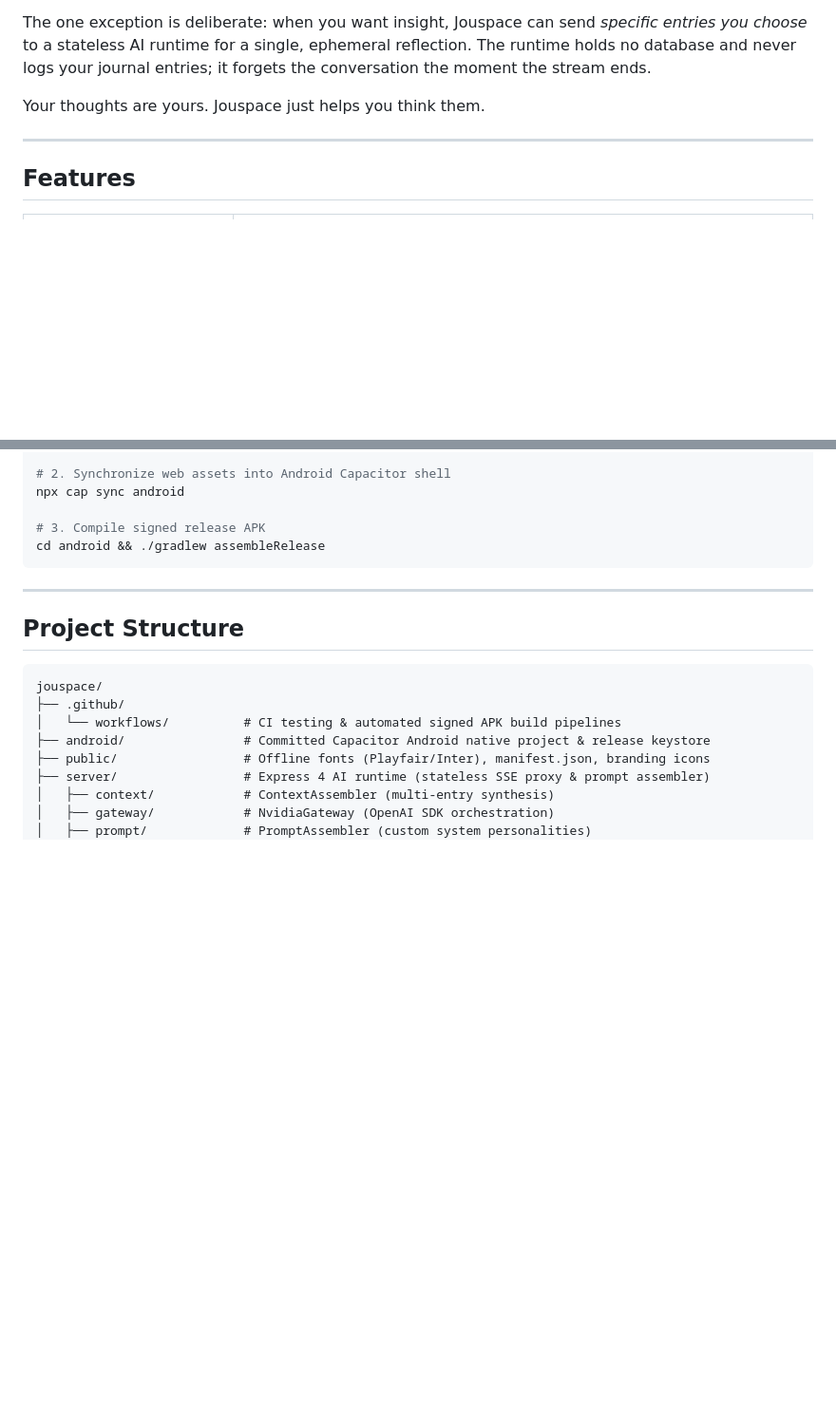
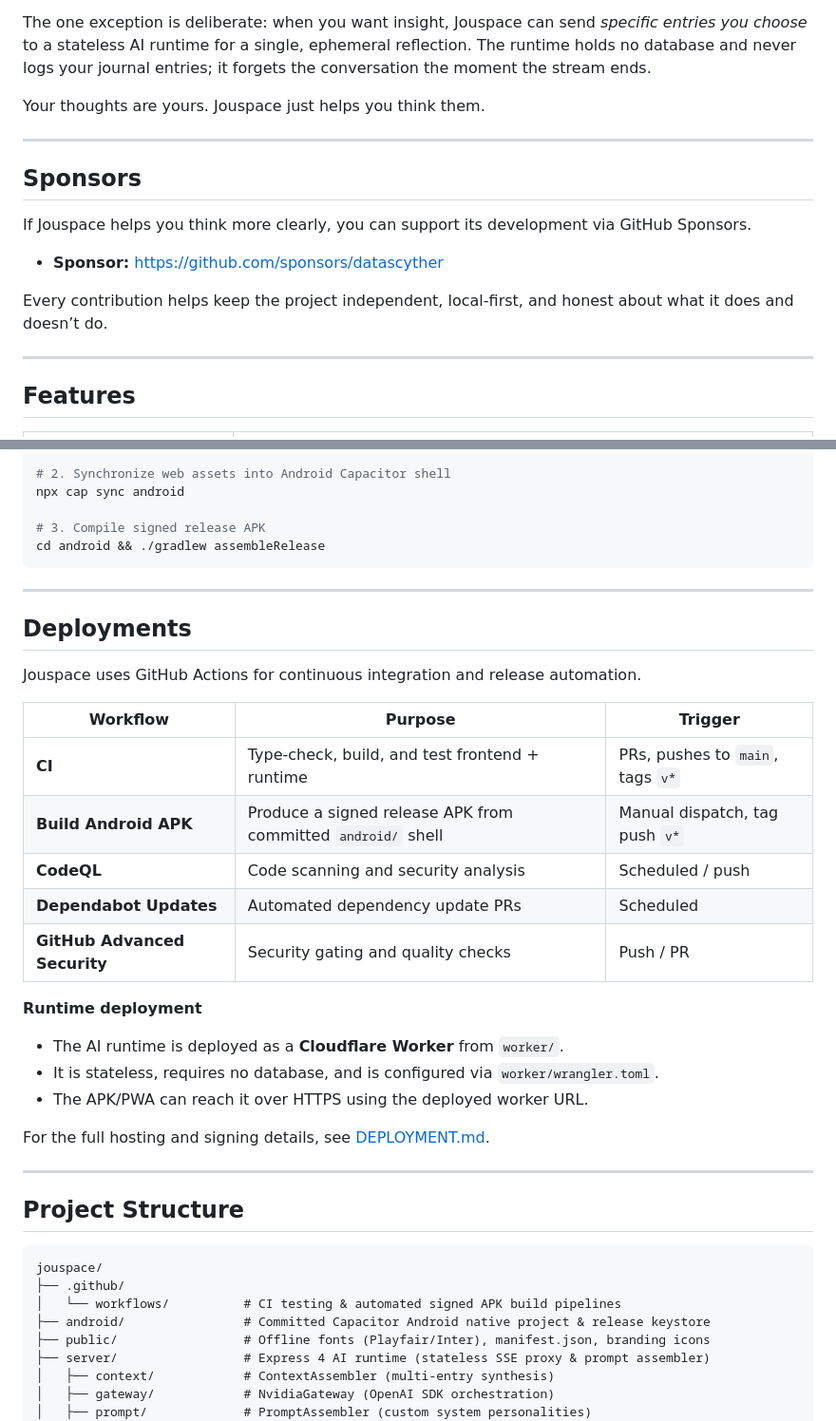
Before and after one commit to datascyther/Jouspace, a Markdown page: README.md, 2 parts joined by grey strips. Shown at 95% size. Drawn GitHub-style; blank space fills up the shorter version.

Commit message:
Add sponsor badge and README sections for sponsors and deployments

````diff
--- a/README.md
+++ b/README.md
@@ -39,6 +40,16 @@ Jouspace stores your journal on your device and works offline for journaling. Yo
 The one exception is deliberate: when you want insight, Jouspace can send *specific entries you choose* to a stateless AI runtime for a single, ephemeral reflection. The runtime holds no database and never logs your journal entries; it forgets the conversation the moment the stream ends.
 
 Your thoughts are yours. Jouspace just helps you think them.
+
+---
+
+## Sponsors
+
+If Jouspace helps you think more clearly, you can support its development via GitHub Sponsors.
+
+- **Sponsor:** [https://github.com/sponsors/datascyther](https://github.com/sponsors/datascyther)
+
+Every contribution helps keep the project independent, local-first, and honest about what it does and doesn’t do.
 
 ---
 
@@ -154,6 +165,27 @@ cd android && ./gradlew assembleRelease
 
 ---
 
+## Deployments
+
+Jouspace uses GitHub Actions for continuous integration and release automation.
+
+| Workflow | Purpose | Trigger |
+|---|---|---|
+| **CI** | Type-check, build, and test frontend + runtime | PRs, pushes to `main`, tags `v*` |
+| **Build Android APK** | Produce a signed release APK from committed `android/` shell | Manual dispatch, tag push `v*` |
+| **CodeQL** | Code scanning and security analysis | Scheduled / push |
+| **Dependabot Updates** | Automated dependency update PRs | Scheduled |
+| **GitHub Advanced Security** | Security gating and quality checks | Push / PR |
+
+**Runtime deployment**
+- The AI runtime is deployed as a **Cloudflare Worker** from `worker/`.
+- It is stateless, requires no database, and is configured via `worker/wrangler.toml`.
+- The APK/PWA can reach it over HTTPS using the deployed worker URL.
+
+For the full hosting and signing details, see [DEPLOYMENT.md](DEPLOYMENT.md).
+
+---
+
 ## Project Structure
 
 ```
````
Also changed, not shown: other parts of README.md (+1 -0 lines).
